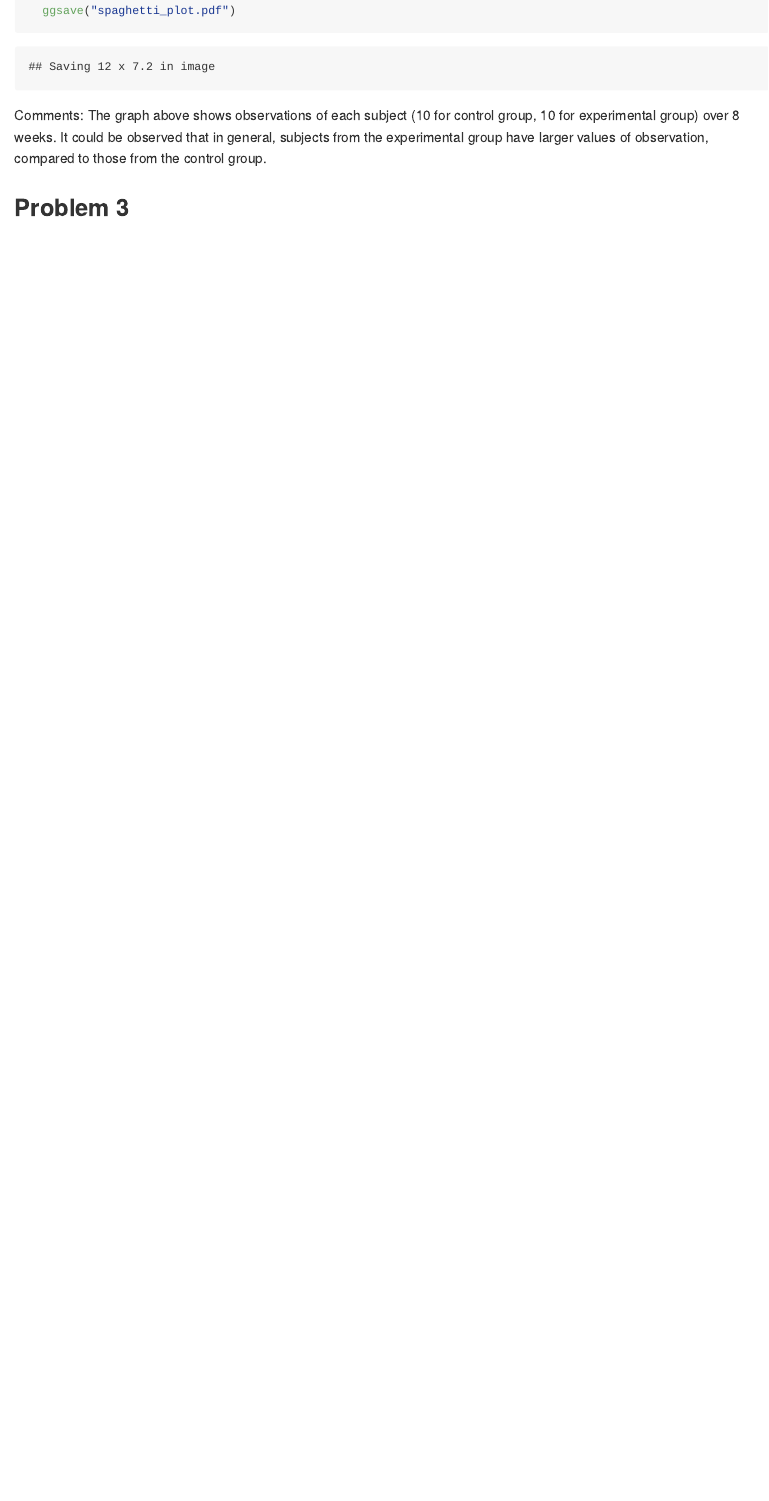
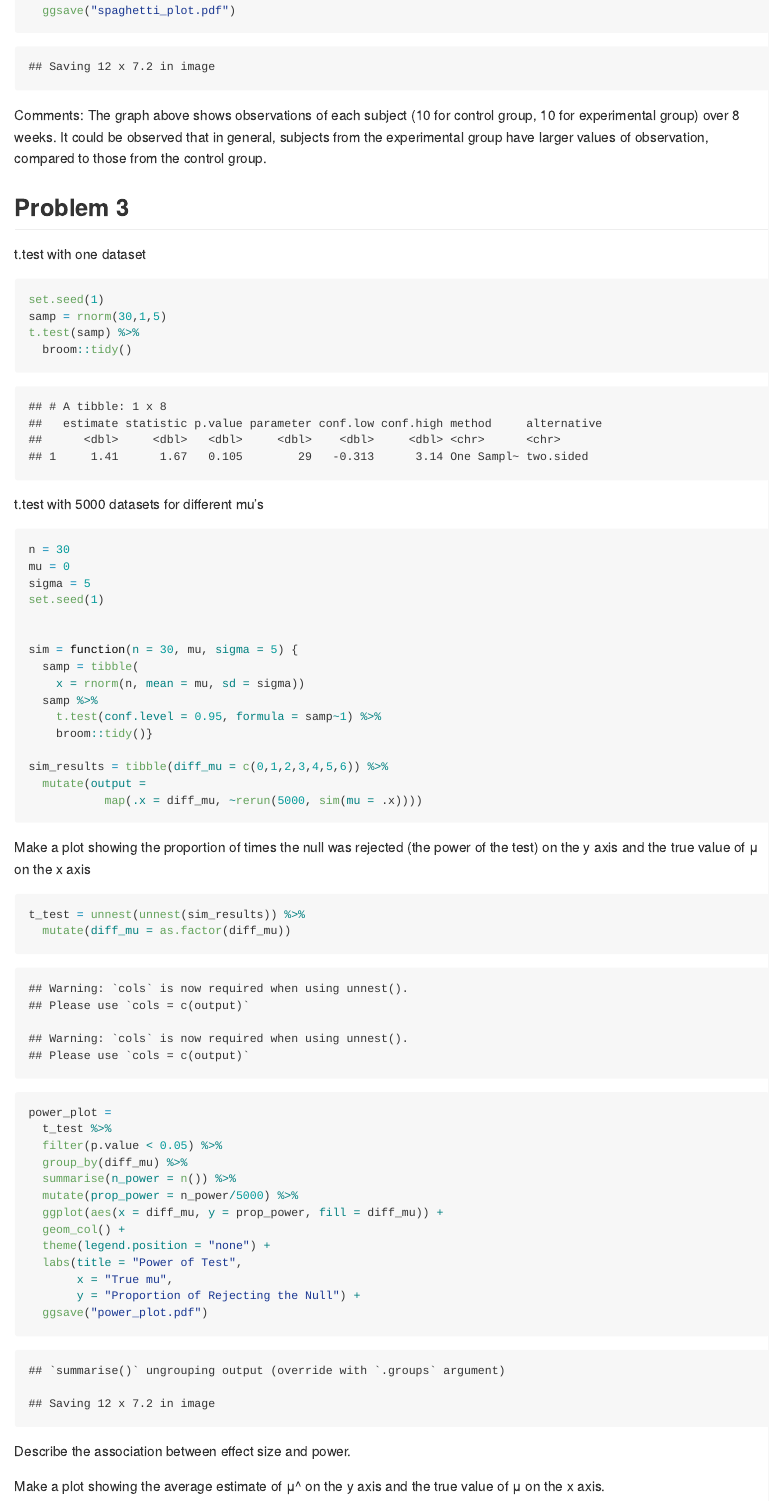
Before and after one commit to wwzoey/p8105_hw5_ww2579, an R Markdown document (p8105_hw5_ww2579.Rmd): the page in a window 1100 px wide, from 7680 px down. The pictures show the output file p8105_hw5_ww2579.md that the author committed with the source, drawn offline in the style of GitHub.

Commit message:
t.test over 5000 datasets for different true values of mu; plot the power graph

````diff
--- a/p8105_hw5_ww2579.Rmd
+++ b/p8105_hw5_ww2579.Rmd
@@ -124,6 +124,62 @@ Comments: The graph above shows observations of each subject (10 for control gro
 
 ## Problem 3
 
+t.test with one dataset
+
+```{r}
+set.seed(1)
+samp = rnorm(30,1,5)
+t.test(samp) %>%
+  broom::tidy()
+```
+
+t.test with 5000 datasets for different mu's
+
+```{r}
+n = 30
+mu = 0
+sigma = 5
+set.seed(1)
+
+
+sim = function(n = 30, mu, sigma = 5) {
+  samp = tibble(
+    x = rnorm(n, mean = mu, sd = sigma))
+  samp %>%
+    t.test(conf.level = 0.95, formula = samp~1) %>%
+    broom::tidy()}
+
+sim_results = tibble(diff_mu = c(0,1,2,3,4,5,6)) %>%
+  mutate(output =
+           map(.x = diff_mu, ~rerun(5000, sim(mu = .x))))
+```
+
+Make a plot showing the proportion of times the null was rejected (the power of the test) on the y axis and the true value of μ on the x axis
+
+```{r}
+t_test = unnest(unnest(sim_results)) %>%
+  mutate(diff_mu = as.factor(diff_mu))
+power_plot =
+  t_test %>%
+  filter(p.value < 0.05) %>%
+  group_by(diff_mu) %>%
+  summarise(n_power = n()) %>%
+  mutate(prop_power = n_power/5000) %>%
+  ggplot(aes(x = diff_mu, y = prop_power, fill = diff_mu)) +
+  geom_col() +
+  theme(legend.position = "none") +
+  labs(title = "Power of Test",
+       x = "True mu",
+       y = "Proportion of Rejecting the Null") +
+  ggsave("power_plot.pdf")
+
+```
+
+Describe the association between effect size and power.
+
+
+Make a plot showing the average estimate of μ^ on the y axis and the true value of μ on the x axis.
+
 ```{r}
 
 ```
````
Also changed, not shown: p8105_hw5_ww2579.md, power_plot.pdf (added), spaghetti_plot.pdf.
